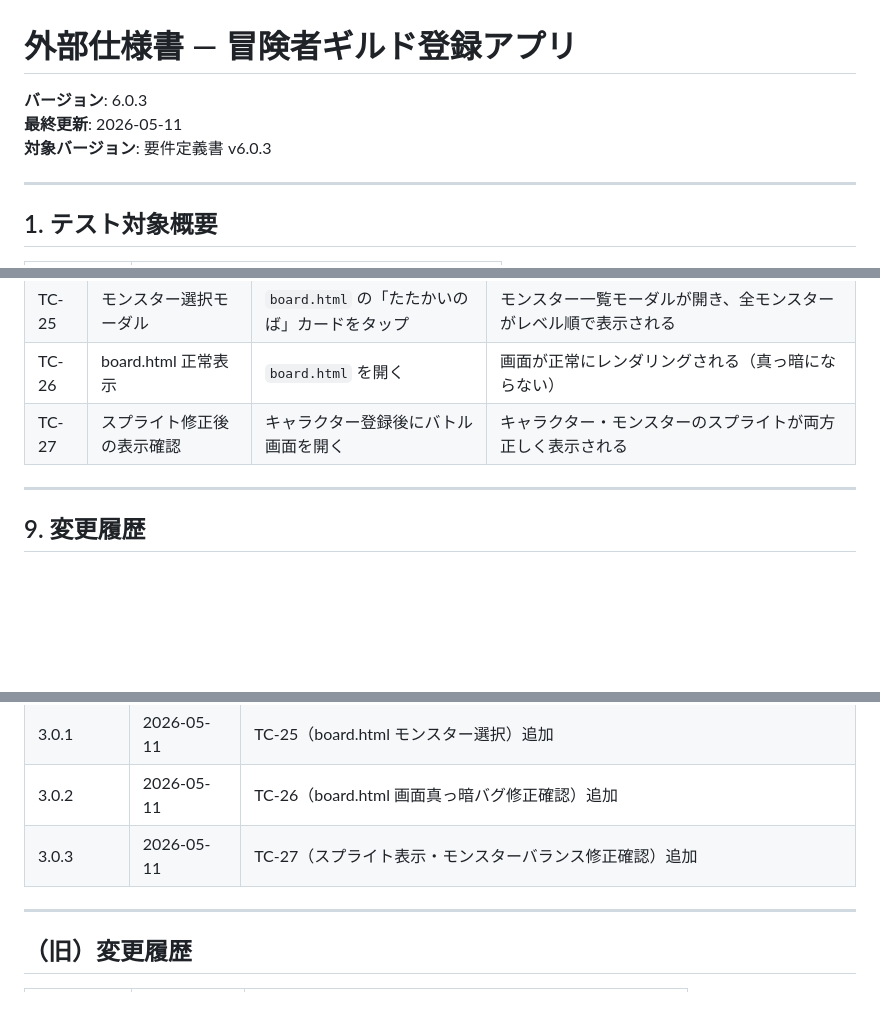
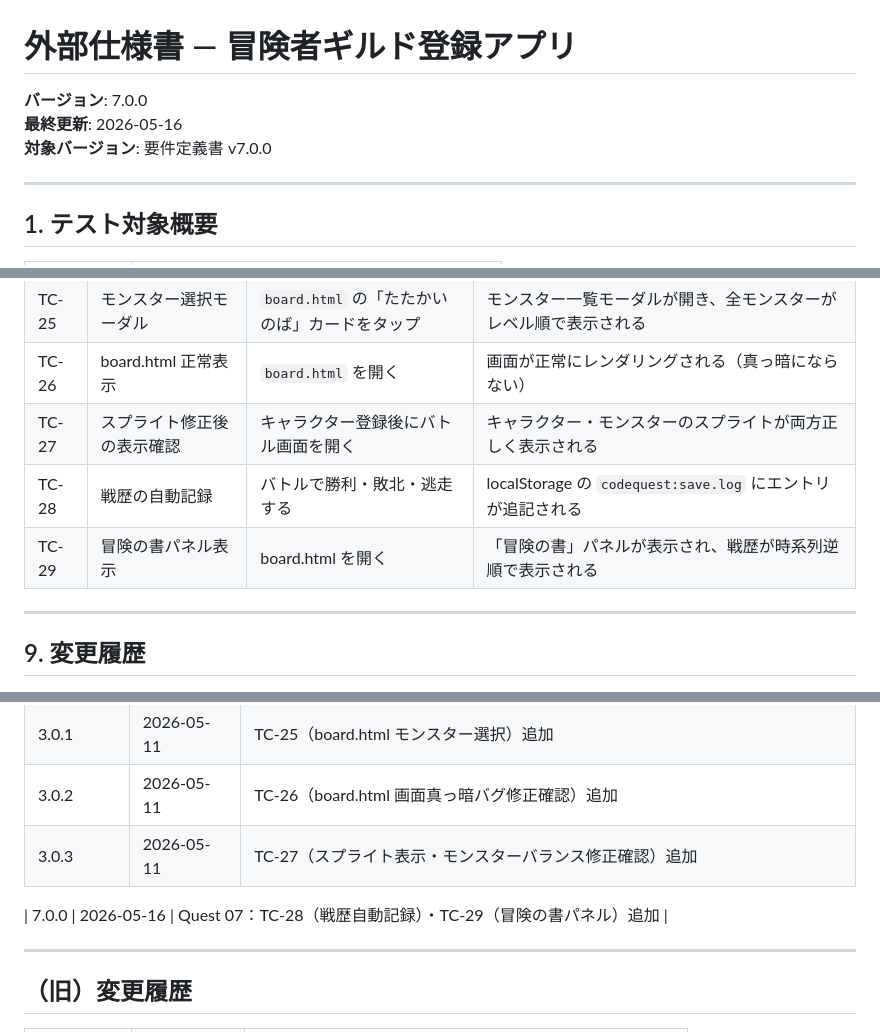
Before and after one commit to iori-tominaga/guild-registration, a Markdown page: docs/specs/external-spec.md, 3 parts joined by grey strips. Rendered like a GitHub page; blank space fills up the shorter version.

Commit message:
chore: auto-sync config and docs

```diff
--- a/docs/specs/external-spec.md
+++ b/docs/specs/external-spec.md
@@ -1,8 +1,8 @@
 # 外部仕様書 — 冒険者ギルド登録アプリ
 
-**バージョン**: 6.0.3
-**最終更新**: 2026-05-11
-**対象バージョン**: 要件定義書 v6.0.3
+**バージョン**: 7.0.0
+**最終更新**: 2026-05-16
+**対象バージョン**: 要件定義書 v7.0.0
 
 ---
 
@@ -456,6 +456,8 @@
 | TC-25 | モンスター選択モーダル | `board.html` の「たたかいのば」カードをタップ | モンスター一覧モーダルが開き、全モンスターがレベル順で表示される |
 | TC-26 | board.html 正常表示 | `board.html` を開く | 画面が正常にレンダリングされる（真っ暗にならない） |
 | TC-27 | スプライト修正後の表示確認 | キャラクター登録後にバトル画面を開く | キャラクター・モンスターのスプライトが両方正しく表示される |
+| TC-28 | 戦歴の自動記録 | バトルで勝利・敗北・逃走する | localStorage の `codequest:save.log` にエントリが追記される |
+| TC-29 | 冒険の書パネル表示 | board.html を開く | 「冒険の書」パネルが表示され、戦歴が時系列逆順で表示される |
 
 ---
 
@@ -476,6 +478,8 @@
 | 3.0.2 | 2026-05-11 | TC-26（board.html 画面真っ暗バグ修正確認）追加 |
 | 3.0.3 | 2026-05-11 | TC-27（スプライト表示・モンスターバランス修正確認）追加 |
 
+| 7.0.0 | 2026-05-16 | Quest 07：TC-28（戦歴自動記録）・TC-29（冒険の書パネル）追加 |
+
 ---
 
 ## （旧）変更履歴
```
